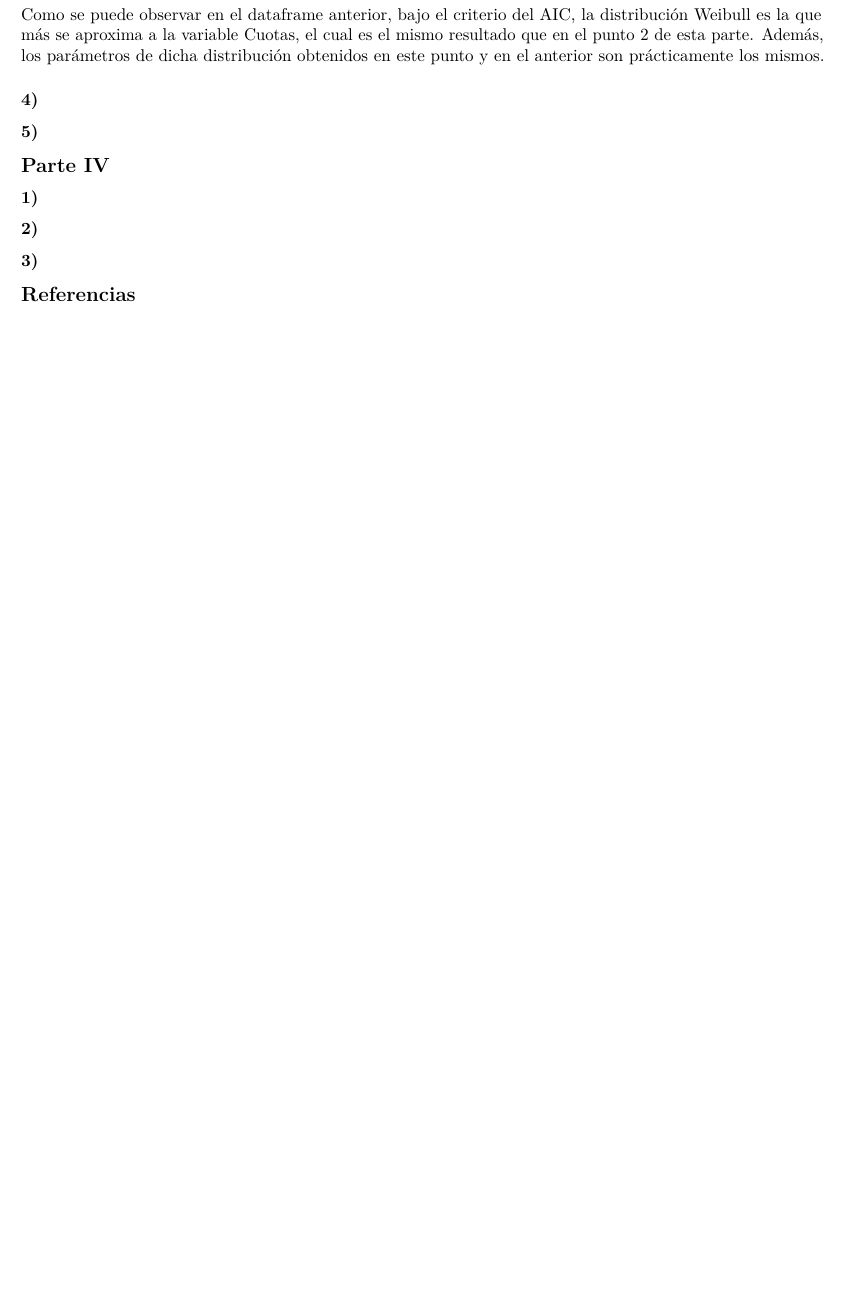
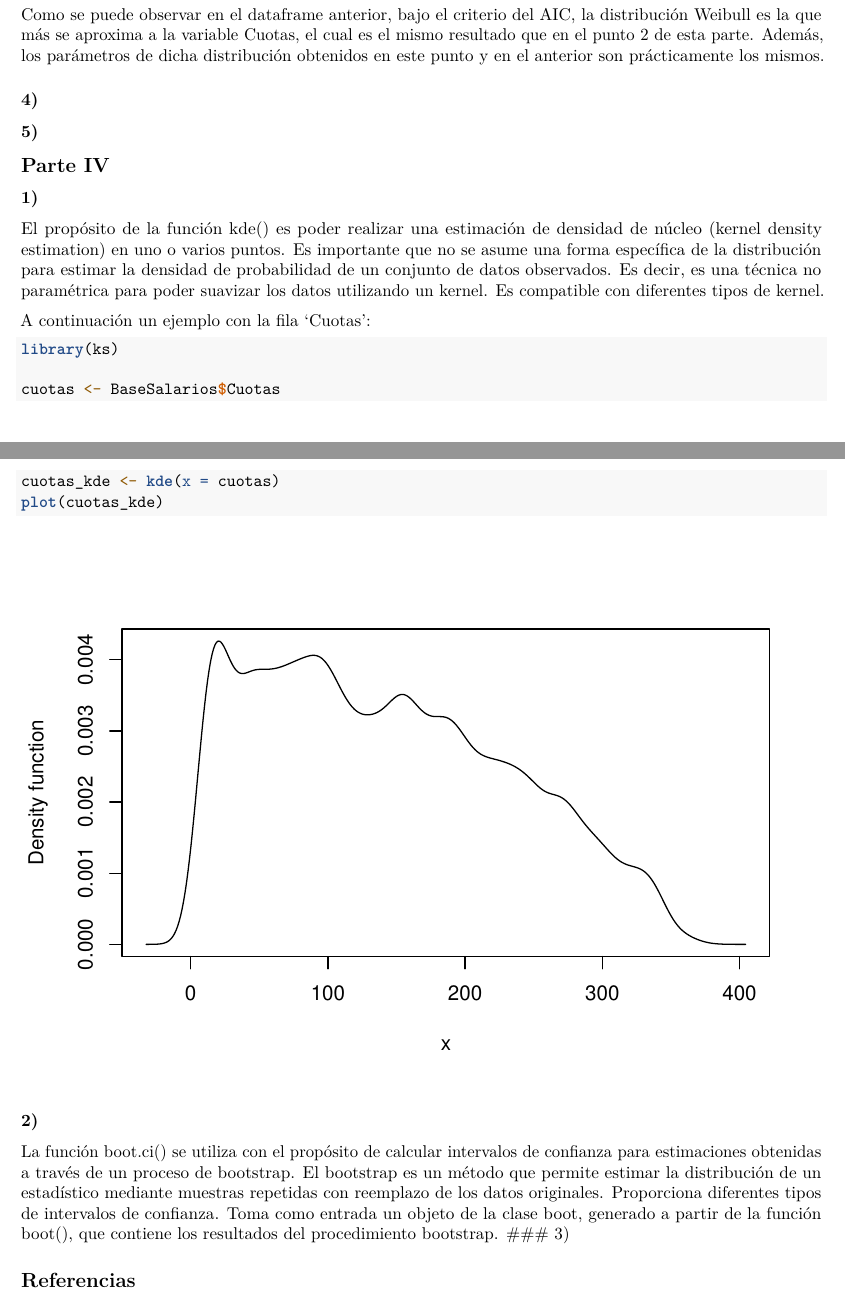
Before and after one commit to Santifer0803/Tareas-estadistica-II, an R Markdown document (Tarea 1/Tarea_I_estadistica.Rmd): part of page 2 of 2 before the commit and two parts of pages 2 and 3 of 3 after it, the two joined at a grey line, cut so that both start at the same text, the shorter picture padded with empty space. Rendered offline with R 4.5, knitr and Pandoc, then LaTeX, with nearby package versions; some code elsewhere in the file could not run offline.

Commit message:
feat: puntos 1 y 2 parte IV, descripcion y grafico

````diff
--- a/Tarea 1/Tarea_I_estadistica.Rmd
+++ b/Tarea 1/Tarea_I_estadistica.Rmd
@@ -98,9 +98,23 @@ Como se puede observar en el dataframe anterior, bajo el criterio del AIC, la di
 ## Parte IV
 
 ### 1)
+El propósito de la función kde() es poder realizar una estimación de densidad de núcleo (kernel density estimation) en uno o varios puntos. Es importante que no se asume una forma específica de la distribución para estimar la densidad de probabilidad de un conjunto de datos observados. Es decir, es una técnica no paramétrica para poder suavizar los datos utilizando un kernel. Es compatible con diferentes tipos de kernel.
+
+A continuación un ejemplo con la fila 'Cuotas':
+
+```{r}
+library(ks)
+
+cuotas <- BaseSalarios$Cuotas
+cuotas_kde <- kde(x = cuotas)
+plot(cuotas_kde)
+
+```
+
 
 ### 2)
 
+La función boot.ci() se utiliza con el propósito de calcular intervalos de confianza para estimaciones obtenidas a través de un proceso de bootstrap. El bootstrap es un método que permite estimar la distribución de un estadístico mediante muestras repetidas con reemplazo de los datos originales. Proporciona diferentes tipos de intervalos de confianza. Toma como entrada un objeto de la clase boot, generado a partir de la función boot(), que contiene los resultados del procedimiento bootstrap.
 ### 3)
 
 ## Referencias
````
